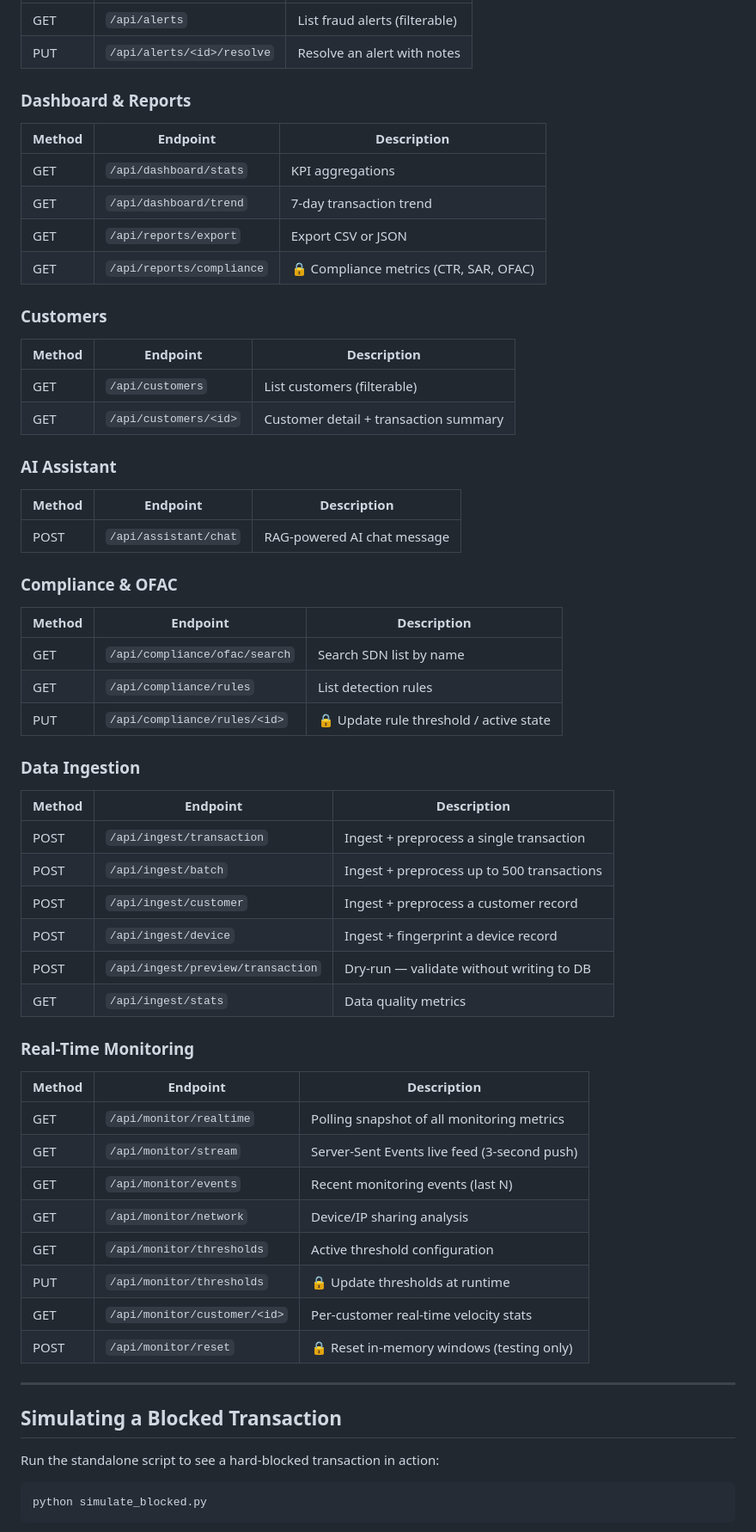
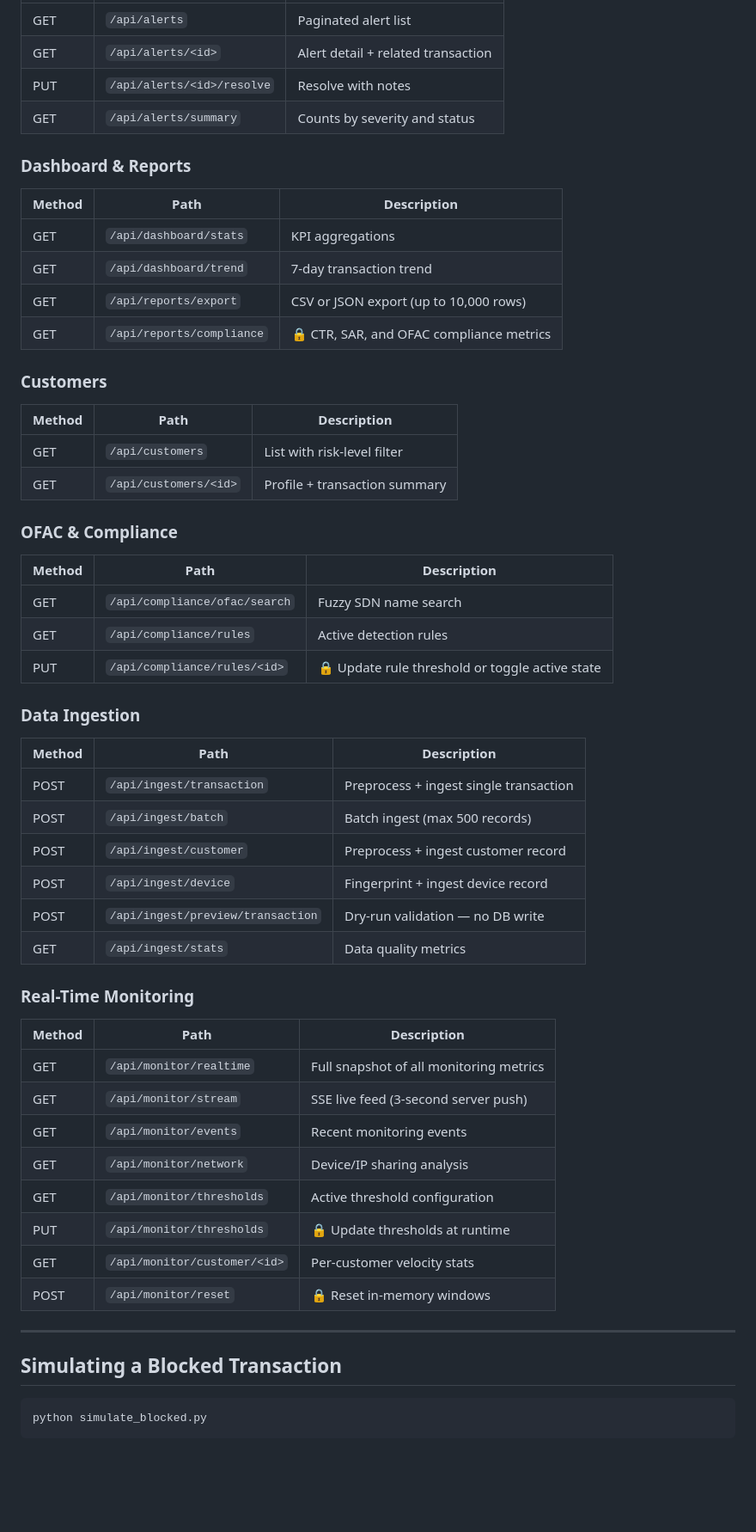
Before and after one commit to irinakaramyan/AI_FraudGuard_, a Markdown page: README.md, the part around one of its changes. Shown at 86% size. Rendered like a GitHub page; blank space fills up the shorter version.

````diff
--- a/README.md
+++ b/README.md
@@ -337,61 +350,56 @@ All endpoints require `Authorization: Bearer <JWT>` unless noted. Admin-only end
 |---|---|---|
-| GET | `/api/alerts` | List fraud alerts (filterable) |
-| PUT | `/api/alerts/<id>/resolve` | Resolve an alert with notes |
+| GET | `/api/alerts` | Paginated alert list |
+| GET | `/api/alerts/<id>` | Alert detail + related transaction |
+| PUT | `/api/alerts/<id>/resolve` | Resolve with notes |
+| GET | `/api/alerts/summary` | Counts by severity and status |
 
 ### Dashboard & Reports
-| Method | Endpoint | Description |
+| Method | Path | Description |
 |---|---|---|
 | GET | `/api/dashboard/stats` | KPI aggregations |
 | GET | `/api/dashboard/trend` | 7-day transaction trend |
-| GET | `/api/reports/export` | Export CSV or JSON |
-| GET | `/api/reports/compliance` | 🔒 Compliance metrics (CTR, SAR, OFAC) |
+| GET | `/api/reports/export` | CSV or JSON export (up to 10,000 rows) |
+| GET | `/api/reports/compliance` | 🔒 CTR, SAR, and OFAC compliance metrics |
 
 ### Customers
-| Method | Endpoint | Description |
+| Method | Path | Description |
 |---|---|---|
-| GET | `/api/customers` | List customers (filterable) |
-| GET | `/api/customers/<id>` | Customer detail + transaction summary |
+| GET | `/api/customers` | List with risk-level filter |
+| GET | `/api/customers/<id>` | Profile + transaction summary |
 
-### AI Assistant
-| Method | Endpoint | Description |
+### OFAC & Compliance
+| Method | Path | Description |
 |---|---|---|
-| POST | `/api/assistant/chat` | RAG-powered AI chat message |
-
-### Compliance & OFAC
-| Method | Endpoint | Description |
-|---|---|---|
-| GET | `/api/compliance/ofac/search` | Search SDN list by name |
-| GET | `/api/compliance/rules` | List detection rules |
-| PUT | `/api/compliance/rules/<id>` | 🔒 Update rule threshold / active state |
+| GET | `/api/compliance/ofac/search` | Fuzzy SDN name search |
+| GET | `/api/compliance/rules` | Active detection rules |
+| PUT | `/api/compliance/rules/<id>` | 🔒 Update rule threshold or toggle active state |
 
 ### Data Ingestion
-| Method | Endpoint | Description |
+| Method | Path | Description |
 |---|---|---|
-| POST | `/api/ingest/transaction` | Ingest + preprocess a single transaction |
-| POST | `/api/ingest/batch` | Ingest + preprocess up to 500 transactions |
-| POST | `/api/ingest/customer` | Ingest + preprocess a customer record |
-| POST | `/api/ingest/device` | Ingest + fingerprint a device record |
-| POST | `/api/ingest/preview/transaction` | Dry-run — validate without writing to DB |
+| POST | `/api/ingest/transaction` | Preprocess + ingest single transaction |
+| POST | `/api/ingest/batch` | Batch ingest (max 500 records) |
+| POST | `/api/ingest/customer` | Preprocess + ingest customer record |
+| POST | `/api/ingest/device` | Fingerprint + ingest device record |
+| POST | `/api/ingest/preview/transaction` | Dry-run validation — no DB write |
 | GET | `/api/ingest/stats` | Data quality metrics |
 
 ### Real-Time Monitoring
-| Method | Endpoint | Description |
+| Method | Path | Description |
 |---|---|---|
-| GET | `/api/monitor/realtime` | Polling snapshot of all monitoring metrics |
-| GET | `/api/monitor/stream` | Server-Sent Events live feed (3-second push) |
-| GET | `/api/monitor/events` | Recent monitoring events (last N) |
+| GET | `/api/monitor/realtime` | Full snapshot of all monitoring metrics |
+| GET | `/api/monitor/stream` | SSE live feed (3-second server push) |
+| GET | `/api/monitor/events` | Recent monitoring events |
 | GET | `/api/monitor/network` | Device/IP sharing analysis |
 | GET | `/api/monitor/thresholds` | Active threshold configuration |
 | PUT | `/api/monitor/thresholds` | 🔒 Update thresholds at runtime |
-| GET | `/api/monitor/customer/<id>` | Per-customer real-time velocity stats |
-| POST | `/api/monitor/reset` | 🔒 Reset in-memory windows (testing only) |
+| GET | `/api/monitor/customer/<id>` | Per-customer velocity stats |
+| POST | `/api/monitor/reset` | 🔒 Reset in-memory windows |
 
 ---
 
 ## Simulating a Blocked Transaction
 
-Run the standalone script to see a hard-blocked transaction in action:
-
 ```bash
 python simulate_blocked.py
 ```
````
Also changed, not shown: other parts of README.md (+241 -216 lines).
